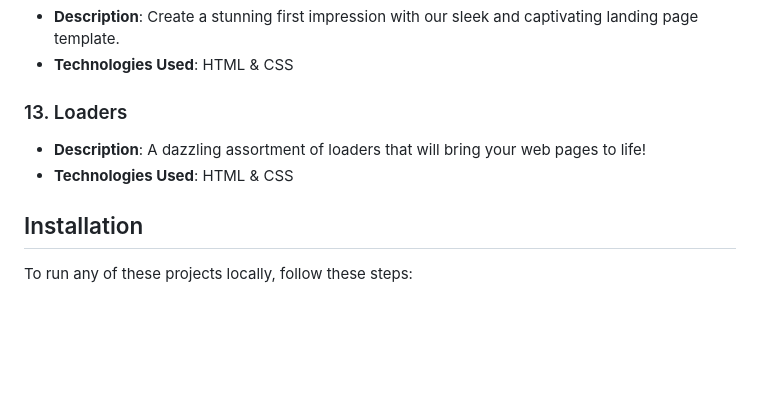
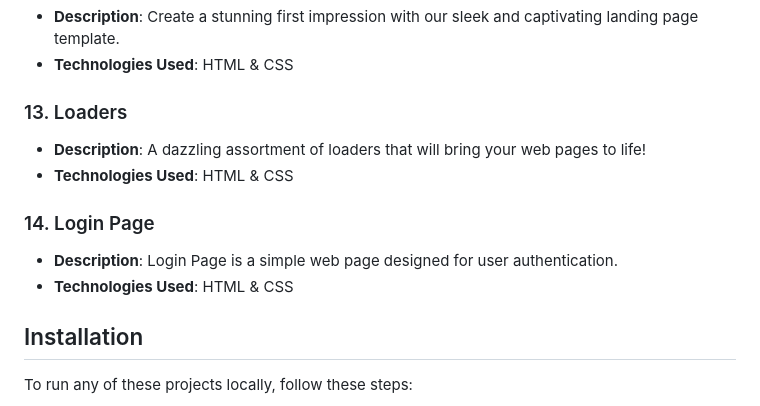
Before and after one commit to Shivamgpt812/Web-Dev-Mini-Projects, a Markdown page: README.md, the part around the change. GitHub-like rendering; blank space fills up the shorter version.

```diff
--- a/README.md
+++ b/README.md
@@ -73,6 +73,11 @@ In this repository, I'll be adding a series of mini projects developed using HTM
 - **Description**: A dazzling assortment of loaders that will bring your web pages to life!
 - **Technologies Used**: HTML & CSS
 
+### 14. Login Page
+
+- **Description**: Login Page is a simple web page designed for user authentication.
+- **Technologies Used**: HTML & CSS
+
 ## Installation
 
 To run any of these projects locally, follow these steps:
```
